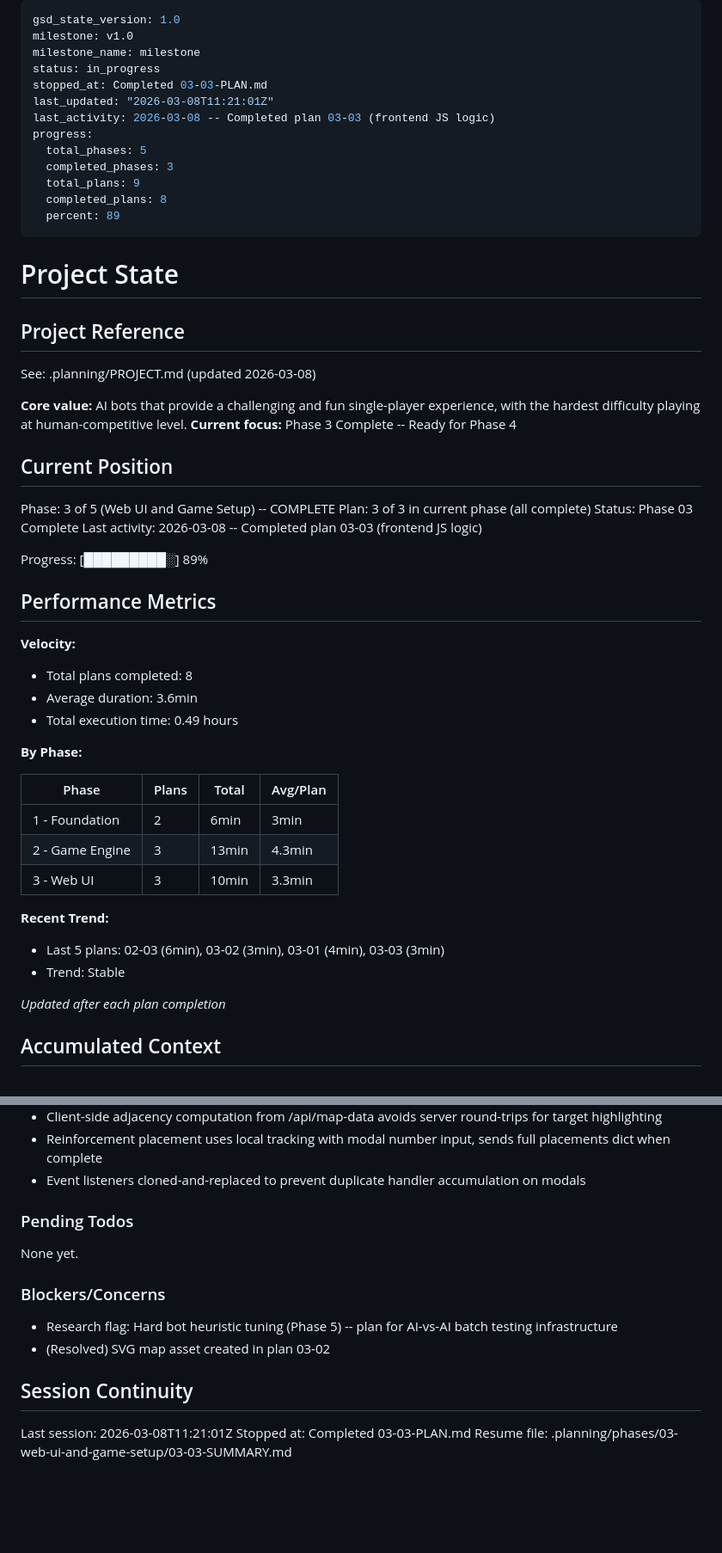
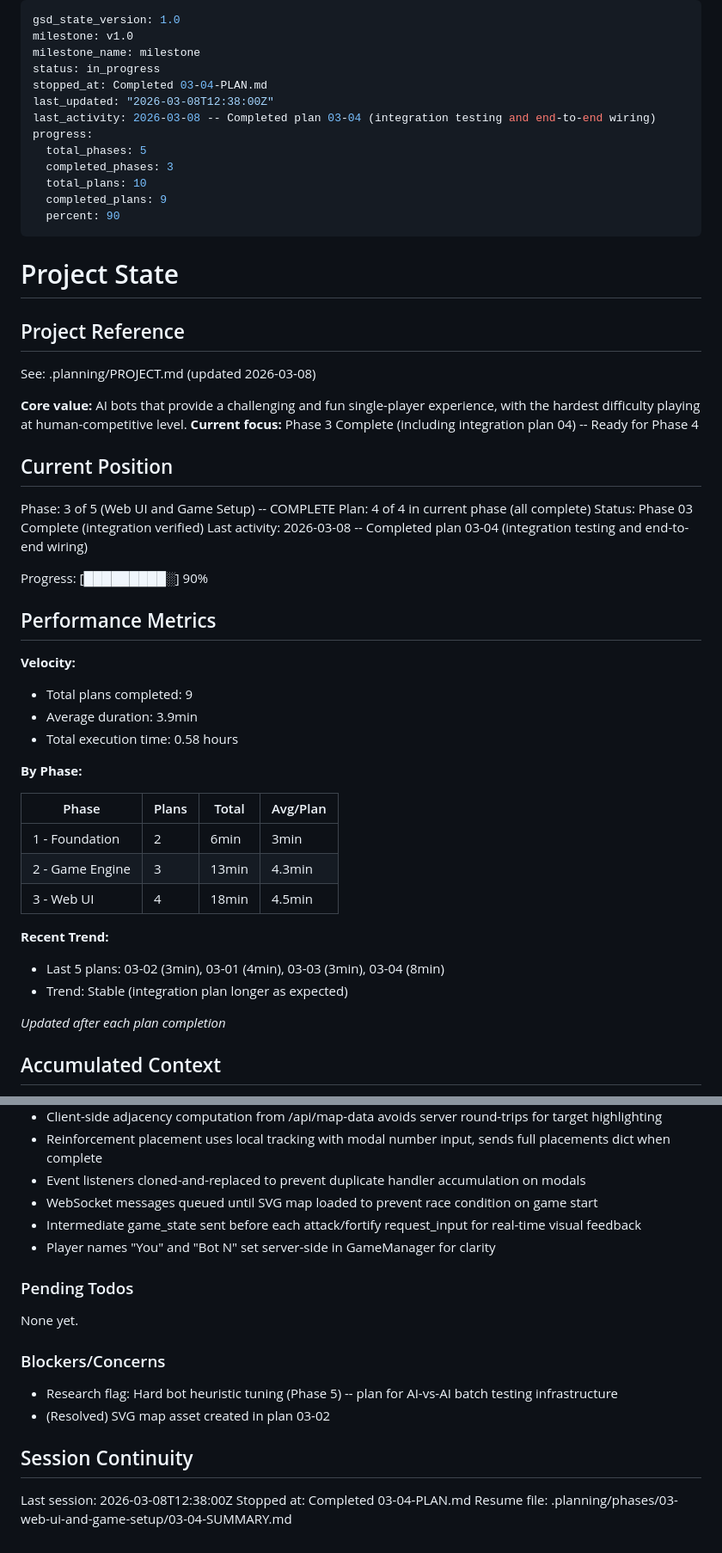
Before and after one commit to arturmiller/risk-clone, a Markdown page: .planning/STATE.md, 2 parts joined by grey strips. Shown at 86% size. GitHub-like rendering; blank space fills up the shorter version.

Commit message:
docs(03-04): complete integration testing and end-to-end wiring plan
- Add 03-04-SUMMARY.md documenting integration tests and bug fixes
- Update STATE.md with plan 04 completion, decisions, metrics
- Update ROADMAP.md marking Phase 2 and Phase 3 as complete

Co-Authored-By: Claude Opus 4.6 <noreply@anthropic.com>

```diff
--- a/.planning/STATE.md
+++ b/.planning/STATE.md
@@ -3,15 +3,15 @@ gsd_state_version: 1.0
 milestone: v1.0
 milestone_name: milestone
 status: in_progress
-stopped_at: Completed 03-03-PLAN.md
-last_updated: "2026-03-08T11:21:01Z"
-last_activity: 2026-03-08 -- Completed plan 03-03 (frontend JS logic)
+stopped_at: Completed 03-04-PLAN.md
+last_updated: "2026-03-08T12:38:00Z"
+last_activity: 2026-03-08 -- Completed plan 03-04 (integration testing and end-to-end wiring)
 progress:
   total_phases: 5
   completed_phases: 3
-  total_plans: 9
-  completed_plans: 8
-  percent: 89
+  total_plans: 10
+  completed_plans: 9
+  percent: 90
 ---
 
 # Project State
@@ -21,23 +21,23 @@ progress:
 See: .planning/PROJECT.md (updated 2026-03-08)
 
 **Core value:** AI bots that provide a challenging and fun single-player experience, with the hardest difficulty playing at human-competitive level.
-**Current focus:** Phase 3 Complete -- Ready for Phase 4
+**Current focus:** Phase 3 Complete (including integration plan 04) -- Ready for Phase 4
 
 ## Current Position
 
 Phase: 3 of 5 (Web UI and Game Setup) -- COMPLETE
-Plan: 3 of 3 in current phase (all complete)
-Status: Phase 03 Complete
-Last activity: 2026-03-08 -- Completed plan 03-03 (frontend JS logic)
+Plan: 4 of 4 in current phase (all complete)
+Status: Phase 03 Complete (integration verified)
+Last activity: 2026-03-08 -- Completed plan 03-04 (integration testing and end-to-end wiring)
 
-Progress: [█████████░] 89%
+Progress: [█████████░] 90%
 
 ## Performance Metrics
 
 **Velocity:**
-- Total plans completed: 8
-- Average duration: 3.6min
-- Total execution time: 0.49 hours
+- Total plans completed: 9
+- Average duration: 3.9min
+- Total execution time: 0.58 hours
 
 **By Phase:**
 
@@ -45,11 +45,11 @@ Progress: [█████████░] 89%
 |-------|-------|-------|----------|
 | 1 - Foundation | 2 | 6min | 3min |
 | 2 - Game Engine | 3 | 13min | 4.3min |
-| 3 - Web UI | 3 | 10min | 3.3min |
+| 3 - Web UI | 4 | 18min | 4.5min |
 
 **Recent Trend:**
-- Last 5 plans: 02-03 (6min), 03-02 (3min), 03-01 (4min), 03-03 (3min)
-- Trend: Stable
+- Last 5 plans: 03-02 (3min), 03-01 (4min), 03-03 (3min), 03-04 (8min)
+- Trend: Stable (integration plan longer as expected)
 
 *Updated after each plan completion*
 
@@ -88,6 +88,9 @@ Recent decisions affecting current work:
 - Client-side adjacency computation from /api/map-data avoids server round-trips for target highlighting
 - Reinforcement placement uses local tracking with modal number input, sends full placements dict when complete
 - Event listeners cloned-and-replaced to prevent duplicate handler accumulation on modals
+- WebSocket messages queued until SVG map loaded to prevent race condition on game start
+- Intermediate game_state sent before each attack/fortify request_input for real-time visual feedback
+- Player names "You" and "Bot N" set server-side in GameManager for clarity
 
 ### Pending Todos
 
@@ -100,6 +103,6 @@ None yet.
 
 ## Session Continuity
 
-Last session: 2026-03-08T11:21:01Z
-Stopped at: Completed 03-03-PLAN.md
-Resume file: .planning/phases/03-web-ui-and-game-setup/03-03-SUMMARY.md
+Last session: 2026-03-08T12:38:00Z
+Stopped at: Completed 03-04-PLAN.md
+Resume file: .planning/phases/03-web-ui-and-game-setup/03-04-SUMMARY.md
```
Also changed, not shown: .planning/ROADMAP.md (+10 -10 lines), 1 other file.
